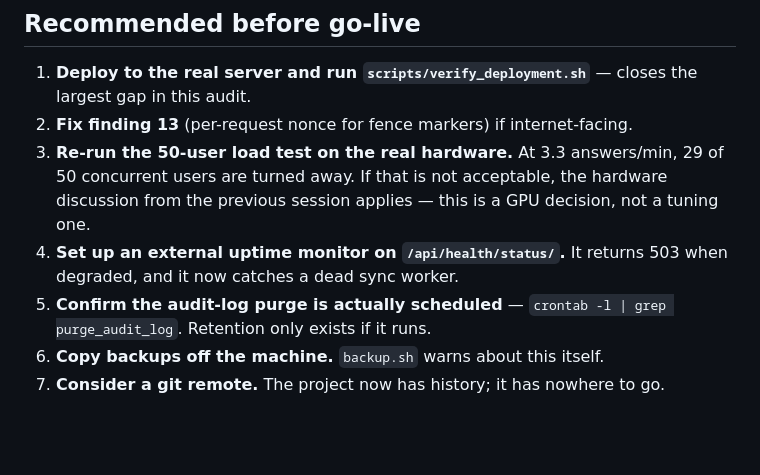
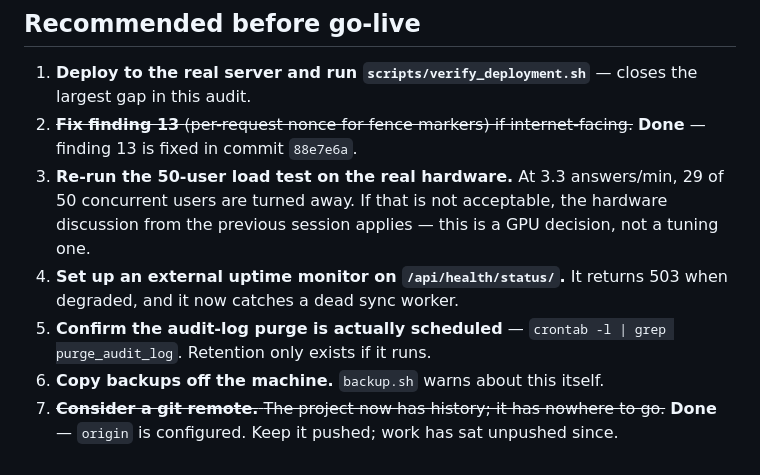
Before and after one commit to Garad9901/Major-Project, a Markdown page: PRODUCTION_AUDIT_REPORT.md, the part around one of its changes. Drawn GitHub-style; blank space fills up the shorter version.

```diff
--- a/PRODUCTION_AUDIT_REPORT.md
+++ b/PRODUCTION_AUDIT_REPORT.md
@@ -669,7 +785,8 @@ assertions)
 
 1. **Deploy to the real server and run `scripts/verify_deployment.sh`** — closes
    the largest gap in this audit.
-2. **Fix finding 13** (per-request nonce for fence markers) if internet-facing.
+2. ~~**Fix finding 13** (per-request nonce for fence markers) if internet-facing.~~
+   **Done** — finding 13 is fixed in commit `88e7e6a`.
 3. **Re-run the 50-user load test on the real hardware.** At 3.3 answers/min,
    29 of 50 concurrent users are turned away. If that is not acceptable, the
    hardware discussion from the previous session applies — this is a GPU
@@ -679,4 +796,5 @@ assertions)
 5. **Confirm the audit-log purge is actually scheduled** — `crontab -l | grep
    purge_audit_log`. Retention only exists if it runs.
 6. **Copy backups off the machine.** `backup.sh` warns about this itself.
-7. **Consider a git remote.** The project now has history; it has nowhere to go.
+7. ~~**Consider a git remote.** The project now has history; it has nowhere to go.~~
+   **Done** — `origin` is configured. Keep it pushed; work has sat unpushed since.
```
Also changed, not shown: other parts of PRODUCTION_AUDIT_REPORT.md (+118 -2 lines).
